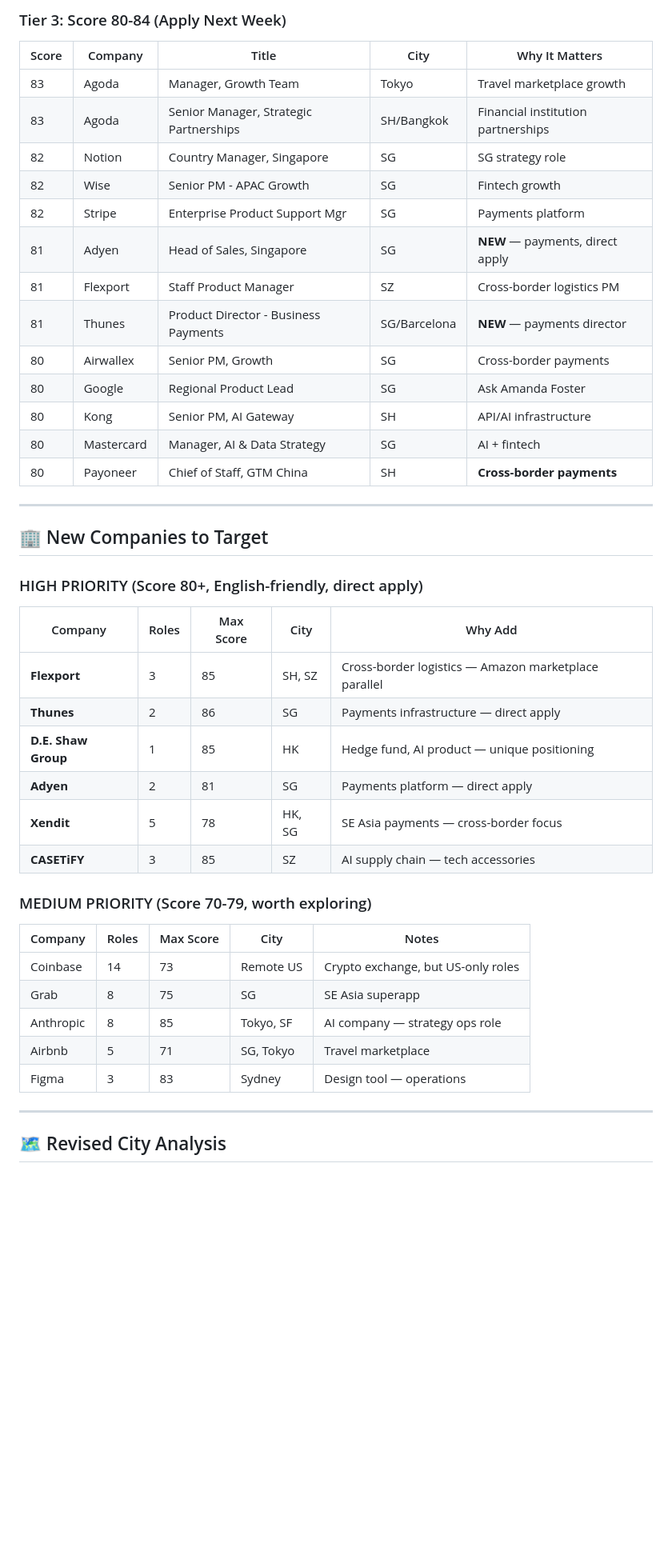
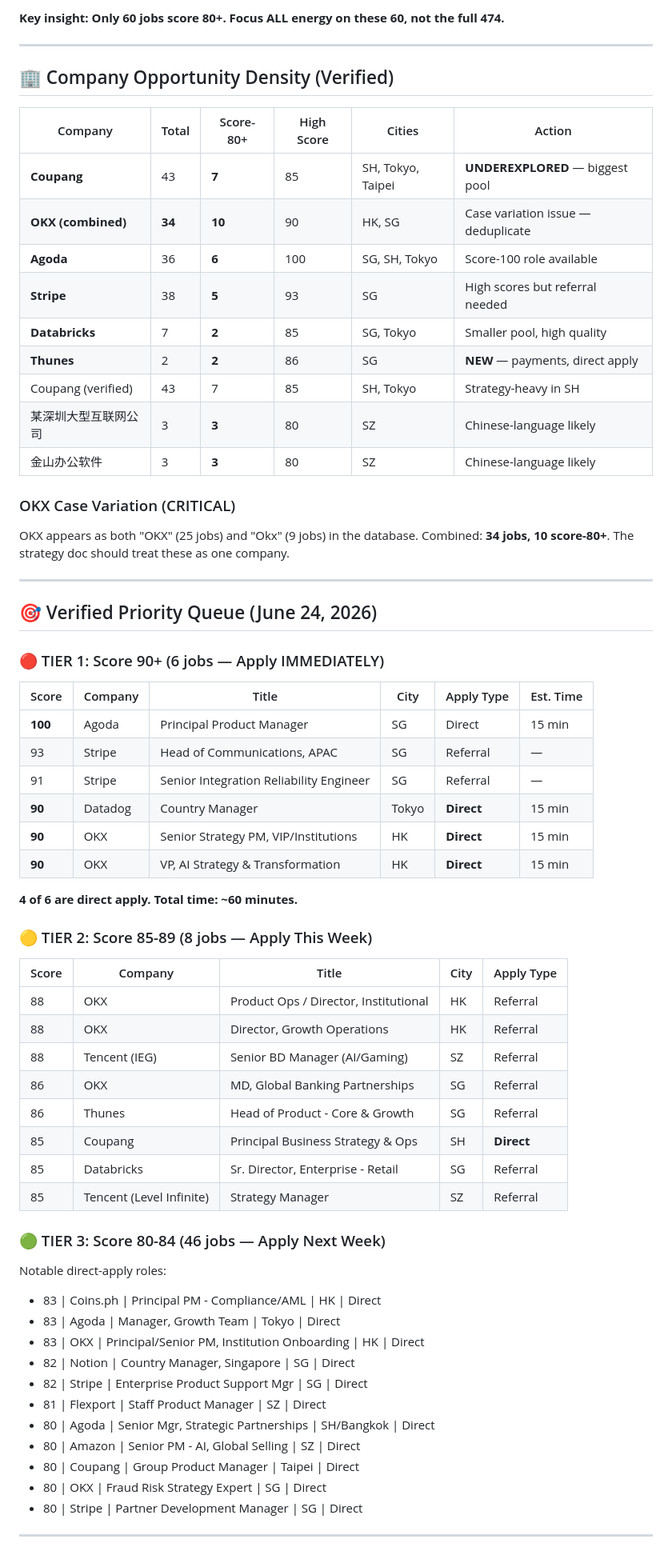
Before and after one commit to 1anard000/automation, a Markdown page: career-os/strategy/market-intelligence.md, the part around one of its changes. Shown at 80% size. Rendered like a GitHub page; blank space fills up the shorter version.

```diff
--- a/career-os/strategy/market-intelligence.md
+++ b/career-os/strategy/market-intelligence.md
@@ -48,46 +33,68 @@
-### Tier 3: Score 80-84 (Apply Next Week)
-
-| Score | Company | Title | City | Why It Matters |
-|-------|---------|-------|------|----------------|
-| 83 | Agoda | Manager, Growth Team | Tokyo | Travel marketplace growth |
-| 83 | Agoda | Senior Manager, Strategic Partnerships | SH/Bangkok | Financial institution partnerships |
-| 82 | Notion | Country Manager, Singapore | SG | SG strategy role |
-| 82 | Wise | Senior PM - APAC Growth | SG | Fintech growth |
-| 82 | Stripe | Enterprise Product Support Mgr | SG | Payments platform |
-| 81 | Adyen | Head of Sales, Singapore | SG | **NEW** — payments, direct apply |
-| 81 | Flexport | Staff Product Manager | SZ | Cross-border logistics PM |
-| 81 | Thunes | Product Director - Business Payments | SG/Barcelona | **NEW** — payments director |
-| 80 | Airwallex | Senior PM, Growth | SG | Cross-border payments |
-| 80 | Google | Regional Product Lead | SG | Ask Amanda Foster |
-| 80 | Kong | Senior PM, AI Gateway | SH | API/AI infrastructure |
-| 80 | Mastercard | Manager, AI & Data Strategy | SG | AI + fintech |
-| 80 | Payoneer | Chief of Staff, GTM China | SH | **Cross-border payments** |
+**Key insight: Only 60 jobs score 80+. Focus ALL energy on these 60, not the full 474.**
 
 ---
 
-## 🏢 New Companies to Target
+## 🏢 Company Opportunity Density (Verified)
 
-### HIGH PRIORITY (Score 80+, English-friendly, direct apply)
+| Company | Total | Score-80+ | High Score | Cities | Action |
+|---------|-------|-----------|------------|--------|--------|
+| **Coupang** | 43 | **7** | 85 | SH, Tokyo, Taipei | **UNDEREXPLORED** — biggest pool |
+| **OKX (combined)** | **34** | **10** | 90 | HK, SG | Case variation issue — deduplicate |
+| **Agoda** | 36 | **6** | 100 | SG, SH, Tokyo | Score-100 role available |
+| **Stripe** | 38 | **5** | 93 | SG | High scores but referral needed |
+| **Databricks** | 7 | **2** | 85 | SG, Tokyo | Smaller pool, high quality |
+| **Thunes** | 2 | **2** | 86 | SG | **NEW** — payments, direct apply |
+| Coupang (verified) | 43 | 7 | 85 | SH, Tokyo | Strategy-heavy in SH |
+| 某深圳大型互联网公司 | 3 | **3** | 80 | SZ | Chinese-language likely |
+| 金山办公软件 | 3 | **3** | 80 | SZ | Chinese-language likely |
 
-| Company | Roles | Max Score | City | Why Add |
-|---------|-------|-----------|------|---------|
-| **Flexport** | 3 | 85 | SH, SZ | Cross-border logistics — Amazon marketplace parallel |
-| **Thunes** | 2 | 86 | SG | Payments infrastructure — direct apply |
-| **D.E. Shaw Group** | 1 | 85 | HK | Hedge fund, AI product — unique positioning |
-| **Adyen** | 2 | 81 | SG | Payments platform — direct apply |
-| **Xendit** | 5 | 78 | HK, SG | SE Asia payments — cross-border focus |
-| **CASETiFY** | 3 | 85 | SZ | AI supply chain — tech accessories |
-
-### MEDIUM PRIORITY (Score 70-79, worth exploring)
-
-| Company | Roles | Max Score | City | Notes |
-|---------|-------|-----------|------|-------|
-| Coinbase | 14 | 73 | Remote US | Crypto exchange, but US-only roles |
-| Grab | 8 | 75 | SG | SE Asia superapp |
-| Anthropic | 8 | 85 | Tokyo, SF | AI company — strategy ops role |
-| Airbnb | 5 | 71 | SG, Tokyo | Travel marketplace |
-| Figma | 3 | 83 | Sydney | Design tool — operations |
+### OKX Case Variation (CRITICAL)
+OKX appears as both "OKX" (25 jobs) and "Okx" (9 jobs) in the database. Combined: **34 jobs, 10 score-80+**. The strategy doc should treat these as one company.
 
 ---
 
-## 🗺️ Revised City Analysis
+## 🎯 Verified Priority Queue (June 24, 2026)
+
+### 🔴 TIER 1: Score 90+ (6 jobs — Apply IMMEDIATELY)
+
+| Score | Company | Title | City | Apply Type | Est. Time |
+|-------|---------|-------|------|------------|-----------|
+| **100** | Agoda | Principal Product Manager | SG | Direct | 15 min |
+| 93 | Stripe | Head of Communications, APAC | SG | Referral | — |
+| 91 | Stripe | Senior Integration Reliability Engineer | SG | Referral | — |
+| **90** | Datadog | Country Manager | Tokyo | **Direct** | 15 min |
+| **90** | OKX | Senior Strategy PM, VIP/Institutions | HK | **Direct** | 15 min |
+| **90** | OKX | VP, AI Strategy & Transformation | HK | **Direct** | 15 min |
+
+**4 of 6 are direct apply. Total time: ~60 minutes.**
+
+### 🟡 TIER 2: Score 85-89 (8 jobs — Apply This Week)
+
+| Score | Company | Title | City | Apply Type |
+|-------|---------|-------|------|------------|
+| 88 | OKX | Product Ops / Director, Institutional | HK | Referral |
+| 88 | OKX | Director, Growth Operations | HK | Referral |
+| 88 | Tencent (IEG) | Senior BD Manager (AI/Gaming) | SZ | Referral |
+| 86 | OKX | MD, Global Banking Partnerships | SG | Referral |
+| 86 | Thunes | Head of Product - Core & Growth | SG | Referral |
+| 85 | Coupang | Principal Business Strategy & Ops | SH | **Direct** |
+| 85 | Databricks | Sr. Director, Enterprise - Retail | SG | Referral |
+| 85 | Tencent (Level Infinite) | Strategy Manager | SZ | Referral |
+
+### 🟢 TIER 3: Score 80-84 (46 jobs — Apply Next Week)
+
+Notable direct-apply roles:
+- 83 | Coins.ph | Principal PM - Compliance/AML | HK | Direct
+- 83 | Agoda | Manager, Growth Team | Tokyo | Direct
+- 83 | OKX | Principal/Senior PM, Institution Onboarding | HK | Direct
+- 82 | Notion | Country Manager, Singapore | SG | Direct
+- 82 | Stripe | Enterprise Product Support Mgr | SG | Direct
+- 81 | Flexport | Staff Product Manager | SZ | Direct
+- 80 | Agoda | Senior Mgr, Strategic Partnerships | SH/Bangkok | Direct
+- 80 | Amazon | Senior PM - AI, Global Selling | SZ | Direct
+- 80 | Coupang | Group Product Manager | Taipei | Direct
+- 80 | OKX | Fraud Risk Strategy Expert | SG | Direct
+- 80 | Stripe | Partner Development Manager | SG | Direct
+
+---
+
```
Also changed, not shown: other parts of career-os/strategy/market-intelligence.md (+86 -108 lines), career-os/contacts/outreach-tracker.md (+1 -0 lines), career-os/strategy/career-strategy.md (+7 -7 lines).
